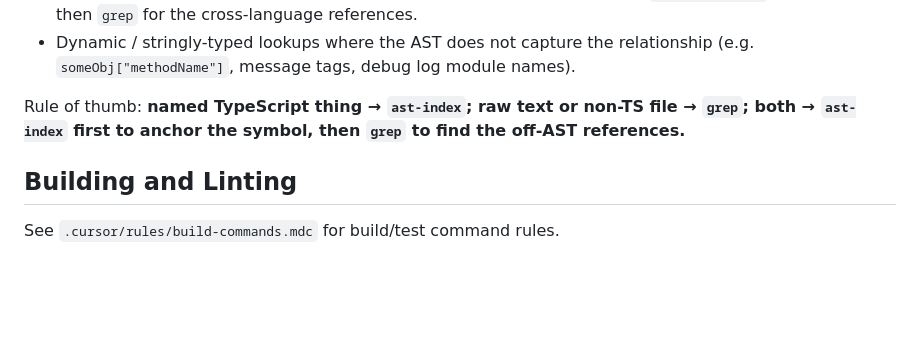
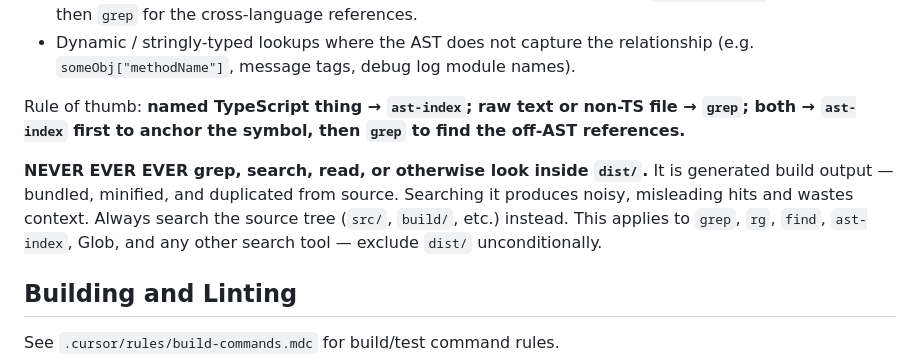
Before and after one commit to mattolenik/GalactiCAD, a Markdown page: AGENTS.md, the part around the change. GitHub-like rendering; blank space fills up the shorter version.

Commit message:
stress not to look in dist/

```diff
--- a/AGENTS.md
+++ b/AGENTS.md
@@ -159,6 +159,8 @@ When to use grep instead:
 
 Rule of thumb: **named TypeScript thing → `ast-index`; raw text or non-TS file → `grep`; both → `ast-index` first to anchor the symbol, then `grep` to find the off-AST references.**
 
+**NEVER EVER EVER grep, search, read, or otherwise look inside `dist/`.** It is generated build output — bundled, minified, and duplicated from source. Searching it produces noisy, misleading hits and wastes context. Always search the source tree (`src/`, `build/`, etc.) instead. This applies to `grep`, `rg`, `find`, `ast-index`, Glob, and any other search tool — exclude `dist/` unconditionally.
+
 ## Building and Linting
 
 See `.cursor/rules/build-commands.mdc` for build/test command rules.
```
